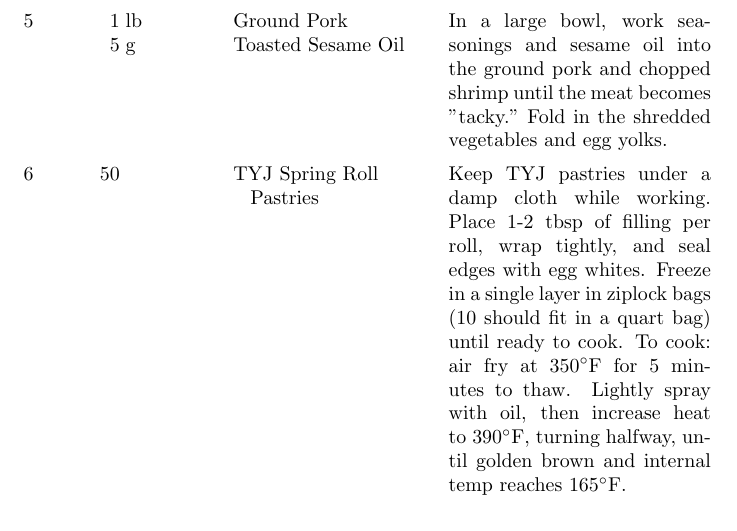
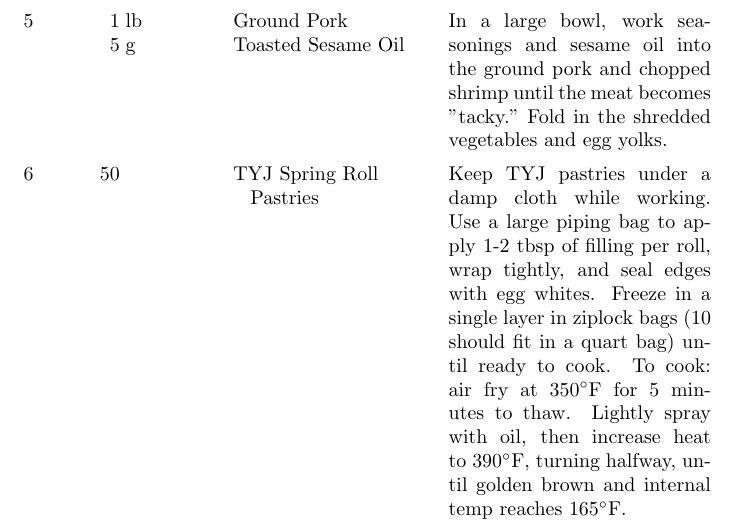
Before and after one commit to zacker150/Recipes, a LaTeX document (Pork Egg Roll/recipe.tex): part of the page, cut so that both start at the same text. Compiled offline with pdfLaTeX.

Commit message:
Update spring roll recipe to use piping bag for filling
https://claude.ai/code/session_01Y5L3uciDDwqoQY5yrjXJRS

```diff
--- a/Pork Egg Roll/recipe.tex
+++ b/Pork Egg Roll/recipe.tex
@@ -26,7 +26,7 @@
 	\ingredient[5]{g}{Toasted Sesame Oil}
 	In a large bowl, work seasonings and sesame oil into the ground pork and chopped shrimp until the meat becomes "tacky." Fold in the shredded vegetables and egg yolks.
 	\ingredient[50]{}{TYJ Spring Roll Pastries}
-	Keep TYJ pastries under a damp cloth while working. Place 1-2 tbsp of filling per roll, wrap tightly, and seal edges with egg whites. Freeze in a single layer in ziplock bags (10 should fit in a quart bag) until ready to cook.
+	Keep TYJ pastries under a damp cloth while working. Use a large piping bag to apply 1-2 tbsp of filling per roll, wrap tightly, and seal edges with egg whites. Freeze in a single layer in ziplock bags (10 should fit in a quart bag) until ready to cook.
 	To cook: air fry at $350^\circ\mathrm{F}$ for 5 minutes to thaw. Lightly spray with oil, then increase heat to $390^\circ\mathrm{F}$, turning halfway, until golden brown and internal temp reaches $165^\circ\mathrm{F}$.
 \end{recipe}
 
```
